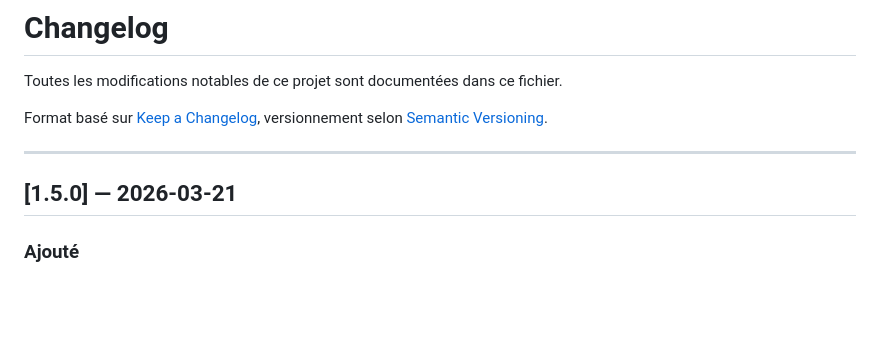
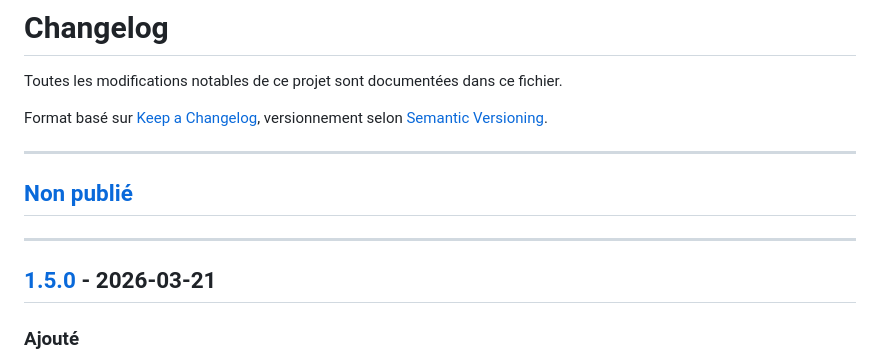
Before and after one commit to vv7r/seedash, a Markdown page: CHANGELOG.md, the part around one of its changes. Drawn GitHub-style; blank space fills up the shorter version.

Commit message:
docs(changelog): conformité Keep a Changelog 1.1.0 + semver (Unreleased, tirets, liens de comparaison)
Co-Authored-By: Claude Sonnet 4.6 <noreply@anthropic.com>

```diff
--- a/CHANGELOG.md
+++ b/CHANGELOG.md
@@ -7,7 +7,11 @@ versionnement selon [Semantic Versioning](https://semver.org/lang/fr/).
 
 ---
 
-## [1.5.0] — 2026-03-21
+## [Non publié]
+
+---
+
+## [1.5.0] - 2026-03-21
 
 ### Ajouté
 - **Card Timer** — cycle automatique unique remplaçant les deux timers indépendants : enchaîne Auto clean puis Auto grab avec un délai de 10s entre les deux
```
Also changed, not shown: other parts of CHANGELOG.md (+15 -19 lines).
